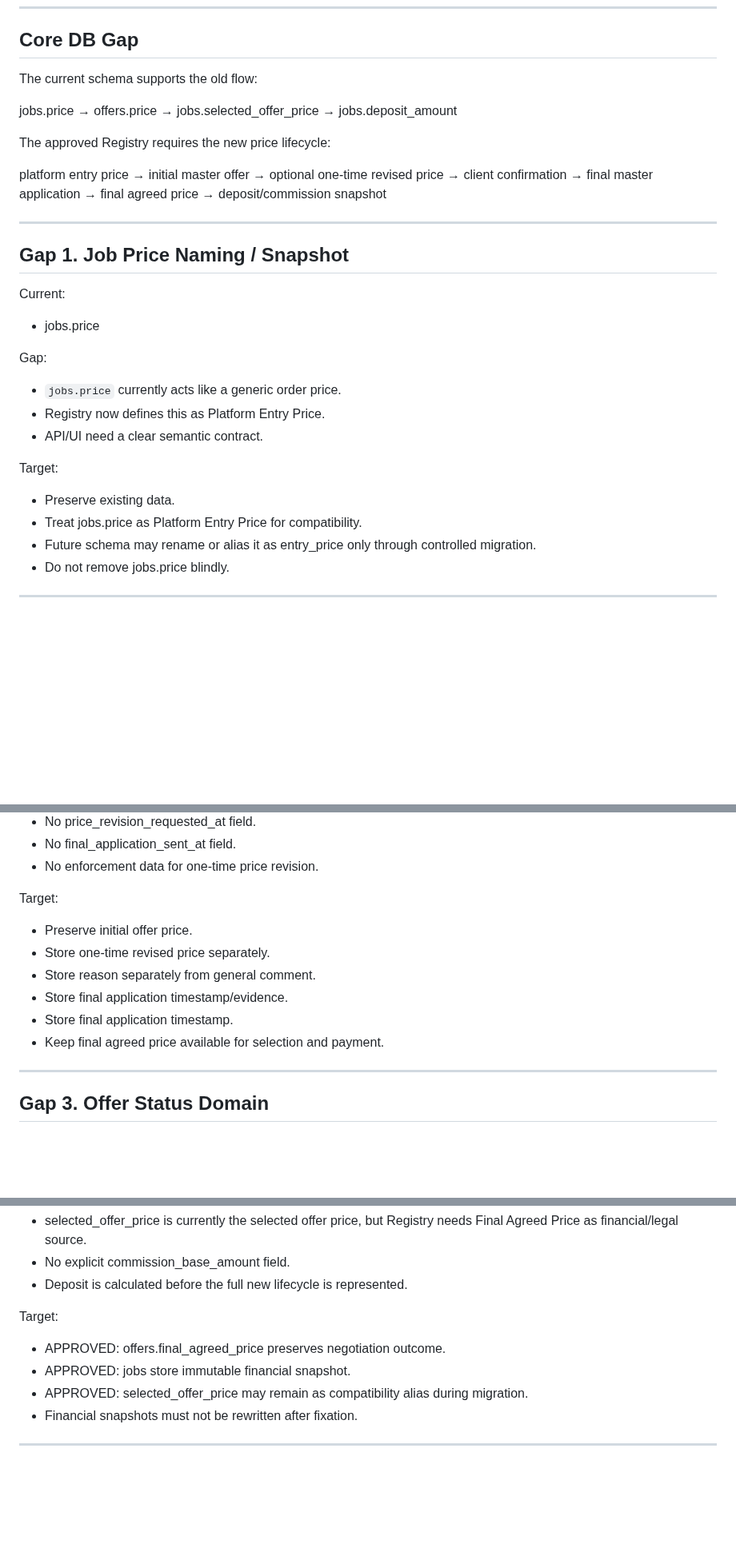
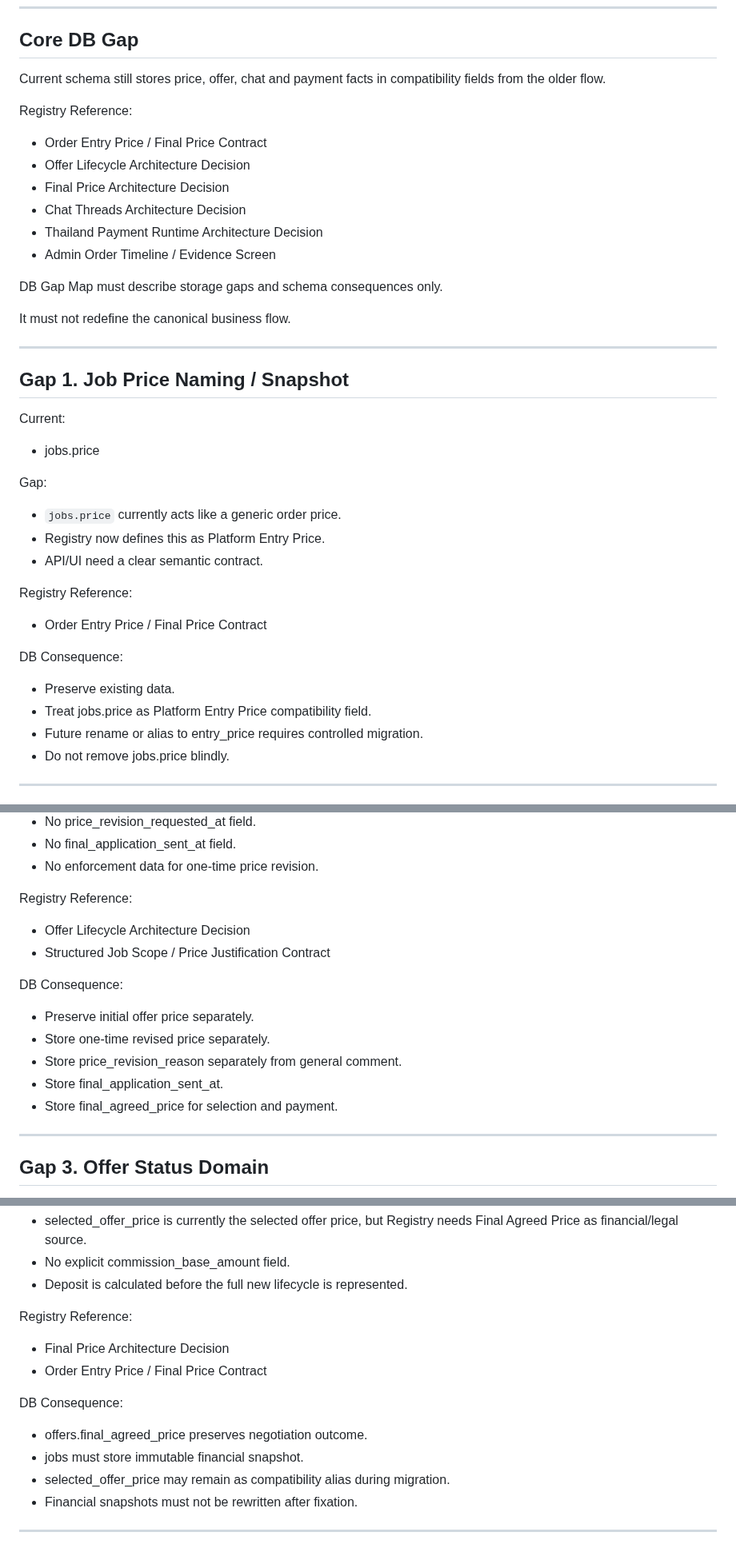
Before and after one commit to srs2800302-collab/Helpy, a Markdown page: docs/architecture/Helpy_DB_Contract_Gap_Map.md, 3 parts joined by grey strips. Shown at 80% size. Drawn GitHub-style; blank space fills up the shorter version.

Commit message:
docs: normalize db gap map references

```diff
--- a/docs/architecture/Helpy_DB_Contract_Gap_Map.md
+++ b/docs/architecture/Helpy_DB_Contract_Gap_Map.md
@@ -57,22 +57,19 @@ Status: APPROVED GAP MAP ✅
 
 ## Core DB Gap
 
-The current schema supports the old flow:
+Current schema still stores price, offer, chat and payment facts in compatibility fields from the older flow.
 
-jobs.price
-→ offers.price
-→ jobs.selected_offer_price
-→ jobs.deposit_amount
+Registry Reference:
+- Order Entry Price / Final Price Contract
+- Offer Lifecycle Architecture Decision
+- Final Price Architecture Decision
+- Chat Threads Architecture Decision
+- Thailand Payment Runtime Architecture Decision
+- Admin Order Timeline / Evidence Screen
 
-The approved Registry requires the new price lifecycle:
+DB Gap Map must describe storage gaps and schema consequences only.
 
-platform entry price
-→ initial master offer
-→ optional one-time revised price
-→ client confirmation
-→ final master application
-→ final agreed price
-→ deposit/commission snapshot
+It must not redefine the canonical business flow.
 
 ---
 
@@ -86,10 +83,13 @@ Gap:
 - Registry now defines this as Platform Entry Price.
 - API/UI need a clear semantic contract.
 
-Target:
+Registry Reference:
+- Order Entry Price / Final Price Contract
+
+DB Consequence:
 - Preserve existing data.
-- Treat jobs.price as Platform Entry Price for compatibility.
-- Future schema may rename or alias it as entry_price only through controlled migration.
+- Treat jobs.price as Platform Entry Price compatibility field.
+- Future rename or alias to entry_price requires controlled migration.
 - Do not remove jobs.price blindly.
 
 ---
@@ -111,13 +111,16 @@ Gap:
 - No final_application_sent_at field.
 - No enforcement data for one-time price revision.
 
-Target:
-- Preserve initial offer price.
+Registry Reference:
+- Offer Lifecycle Architecture Decision
+- Structured Job Scope / Price Justification Contract
+
+DB Consequence:
+- Preserve initial offer price separately.
 - Store one-time revised price separately.
-- Store reason separately from general comment.
-- Store final application timestamp/evidence.
-- Store final application timestamp.
-- Keep final agreed price available for selection and payment.
+- Store price_revision_reason separately from general comment.
+- Store final_application_sent_at.
+- Store final_agreed_price for selection and payment.
 
 ---
 
@@ -157,10 +160,14 @@ Gap:
 - No explicit commission_base_amount field.
 - Deposit is calculated before the full new lifecycle is represented.
 
-Target:
-- APPROVED: offers.final_agreed_price preserves negotiation outcome.
-- APPROVED: jobs store immutable financial snapshot.
-- APPROVED: selected_offer_price may remain as compatibility alias during migration.
+Registry Reference:
+- Final Price Architecture Decision
+- Order Entry Price / Final Price Contract
+
+DB Consequence:
+- offers.final_agreed_price preserves negotiation outcome.
+- jobs must store immutable financial snapshot.
+- selected_offer_price may remain as compatibility alias during migration.
 - Financial snapshots must not be rewritten after fixation.
 
 ---
```
Also changed, not shown: other parts of docs/architecture/Helpy_DB_Contract_Gap_Map.md (+32 -19 lines).
